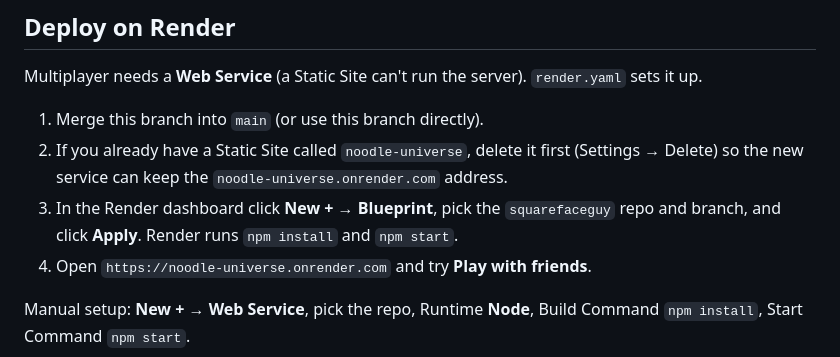
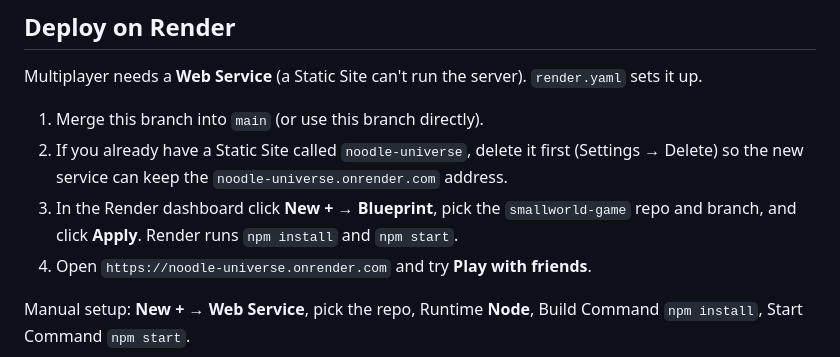
Before and after one commit to rithythul/smallworld-game, a Markdown page: README.md, the part around the change. Drawn GitHub-style.

Commit message:
README: the repo is now smallworld-game
Co-Authored-By: Claude Opus 5.5 <noreply@anthropic.com>
Claude-Session: https://claude.ai/code/session_01UNAbVVwy44Vhkzb4WBP6pB

```diff
--- a/README.md
+++ b/README.md
@@ -117,7 +117,7 @@ Multiplayer needs a **Web Service** (a Static Site can't run the server). `rende
 
 1. Merge this branch into `main` (or use this branch directly).
 2. If you already have a Static Site called `noodle-universe`, delete it first (Settings → Delete) so the new service can keep the `noodle-universe.onrender.com` address.
-3. In the Render dashboard click **New +** → **Blueprint**, pick the `squarefaceguy` repo and branch, and click **Apply**. Render runs `npm install` and `npm start`.
+3. In the Render dashboard click **New +** → **Blueprint**, pick the `smallworld-game` repo and branch, and click **Apply**. Render runs `npm install` and `npm start`.
 4. Open `https://noodle-universe.onrender.com` and try **Play with friends**.
 
 Manual setup: **New +** → **Web Service**, pick the repo, Runtime **Node**, Build Command `npm install`, Start Command `npm start`.
```
